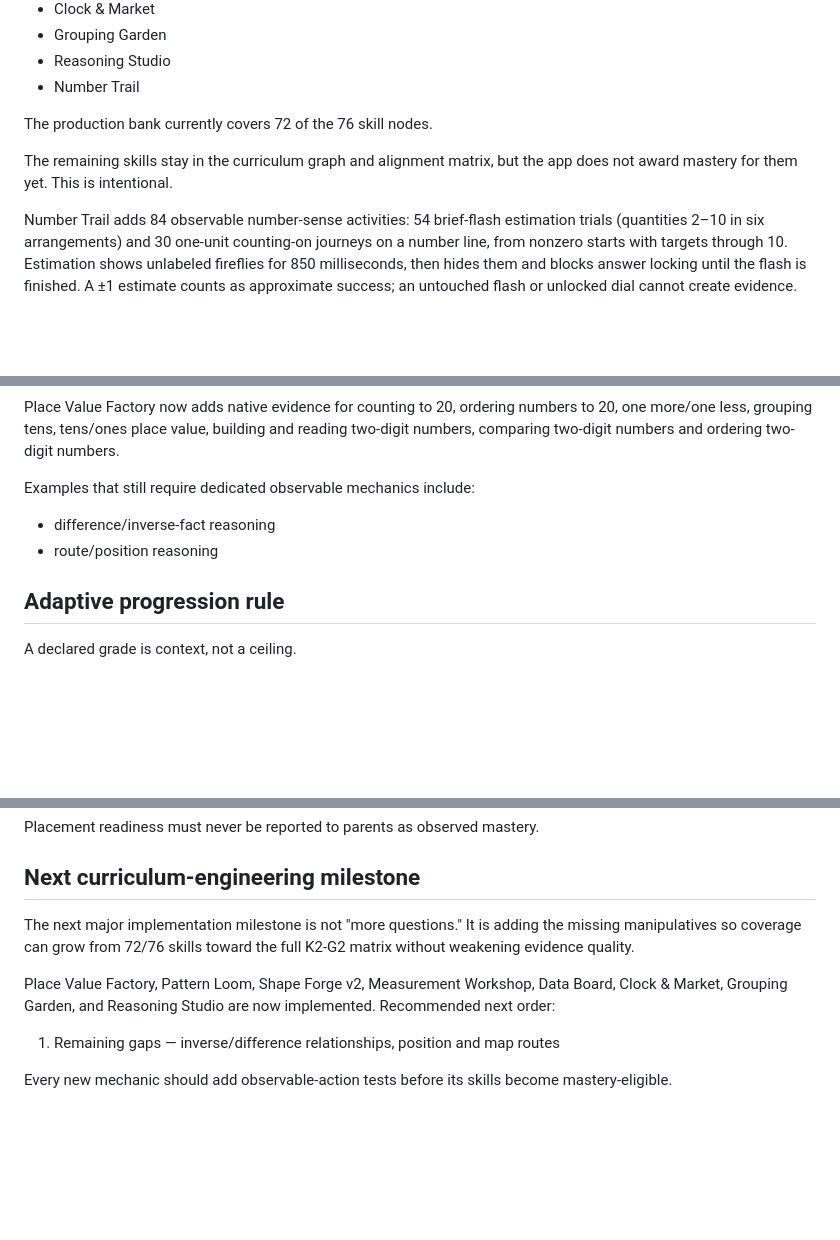
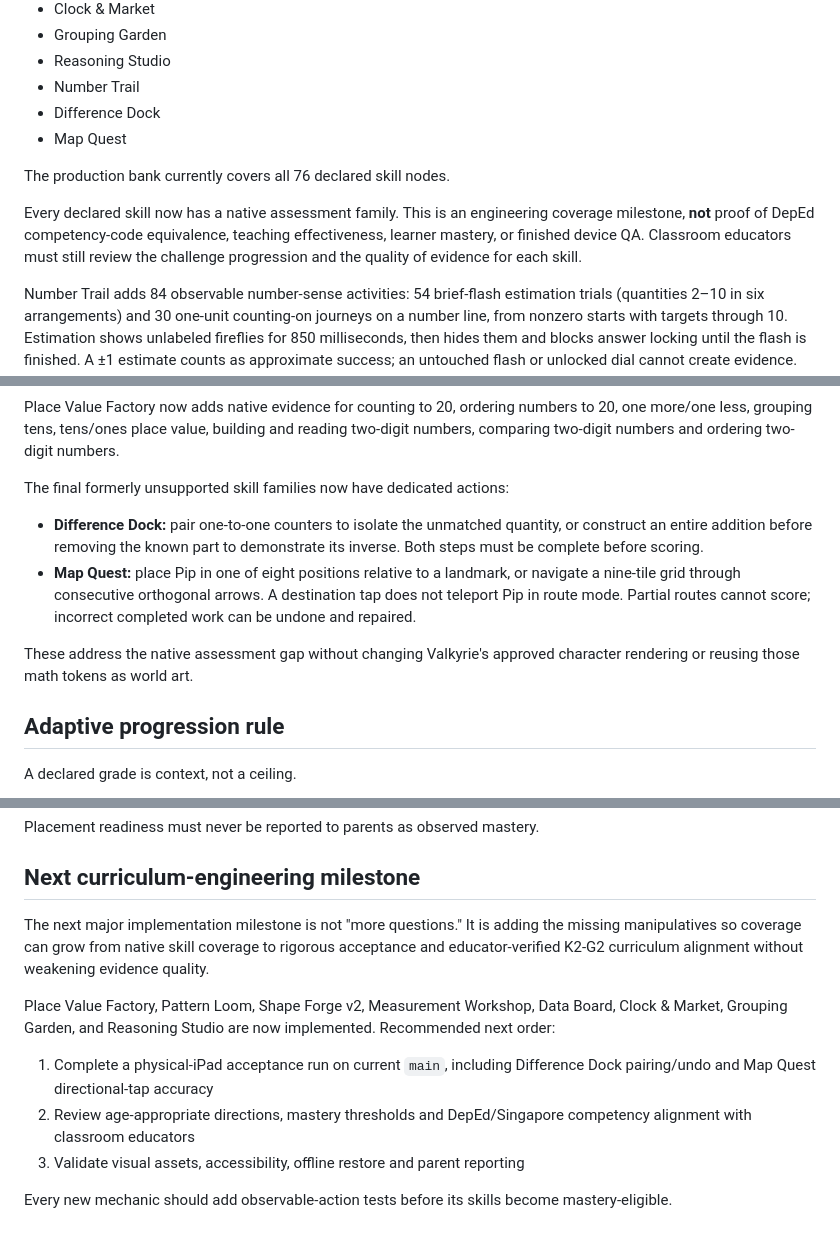
Before and after one commit to erwinmehehe/valkyriegame, a Markdown page: docs/MATH_K2_G2_ALIGNMENT.md, 3 parts joined by grey strips. Drawn GitHub-style; blank space fills up the shorter version.

Commit message:
Document sixteen native manipulatives and 76-skill engineering coverage with release caveats

```diff
--- a/docs/MATH_K2_G2_ALIGNMENT.md
+++ b/docs/MATH_K2_G2_ALIGNMENT.md
@@ -102,11 +102,16 @@ Current manipulatives:
 - Grouping Garden
 - Reasoning Studio
 - Number Trail
+- Difference Dock
+- Map Quest
 
-The production bank currently covers 72 of the 76 skill nodes.
+The production bank currently covers all 76 declared skill nodes.
 
-The remaining skills stay in the curriculum graph and alignment matrix, but the app
-does not award mastery for them yet. This is intentional.
+Every declared skill now has a native assessment family. This is an
+engineering coverage milestone, **not** proof of DepEd competency-code
+equivalence, teaching effectiveness, learner mastery, or finished device QA.
+Classroom educators must still review the challenge progression and the
+quality of evidence for each skill.
 
 Number Trail adds 84 observable number-sense activities: 54 brief-flash
 estimation trials (quantities 2–10 in six arrangements) and 30 one-unit
@@ -186,10 +191,18 @@ Place Value Factory now adds native evidence for counting to 20, ordering number
 to 20, one more/one less, grouping tens, tens/ones place value, building and reading
 two-digit numbers, comparing two-digit numbers and ordering two-digit numbers.
 
-Examples that still require dedicated observable mechanics include:
+The final formerly unsupported skill families now have dedicated actions:
 
-- difference/inverse-fact reasoning
-- route/position reasoning
+- **Difference Dock:** pair one-to-one counters to isolate the unmatched
+  quantity, or construct an entire addition before removing the known part to
+  demonstrate its inverse. Both steps must be complete before scoring.
+- **Map Quest:** place Pip in one of eight positions relative to a landmark,
+  or navigate a nine-tile grid through consecutive orthogonal arrows. A
+  destination tap does not teleport Pip in route mode. Partial routes cannot
+  score; incorrect completed work can be undone and repaired.
+
+These address the native assessment gap without changing Valkyrie's approved
+character rendering or reusing those math tokens as world art.
 
 ## Adaptive progression rule
 
@@ -210,12 +223,16 @@ Placement readiness must never be reported to parents as observed mastery.
 ## Next curriculum-engineering milestone
 
 The next major implementation milestone is not "more questions." It is adding the
-missing manipulatives so coverage can grow from 72/76 skills toward the full K2-G2
-matrix without weakening evidence quality.
+missing manipulatives so coverage can grow from native skill coverage to rigorous acceptance and educator-verified K2-G2
+curriculum alignment without weakening evidence quality.
 
 Place Value Factory, Pattern Loom, Shape Forge v2, Measurement Workshop, Data Board, Clock & Market, Grouping Garden, and Reasoning Studio are now implemented. Recommended next order:
 
-1. Remaining gaps — inverse/difference relationships, position and map routes
+1. Complete a physical-iPad acceptance run on current `main`, including
+   Difference Dock pairing/undo and Map Quest directional-tap accuracy
+2. Review age-appropriate directions, mastery thresholds and DepEd/Singapore
+   competency alignment with classroom educators
+3. Validate visual assets, accessibility, offline restore and parent reporting
 
 Every new mechanic should add observable-action tests before its skills become
 mastery-eligible.
```
Also changed, not shown: other parts of docs/MATH_K2_G2_ALIGNMENT.md (+3 -3 lines).
